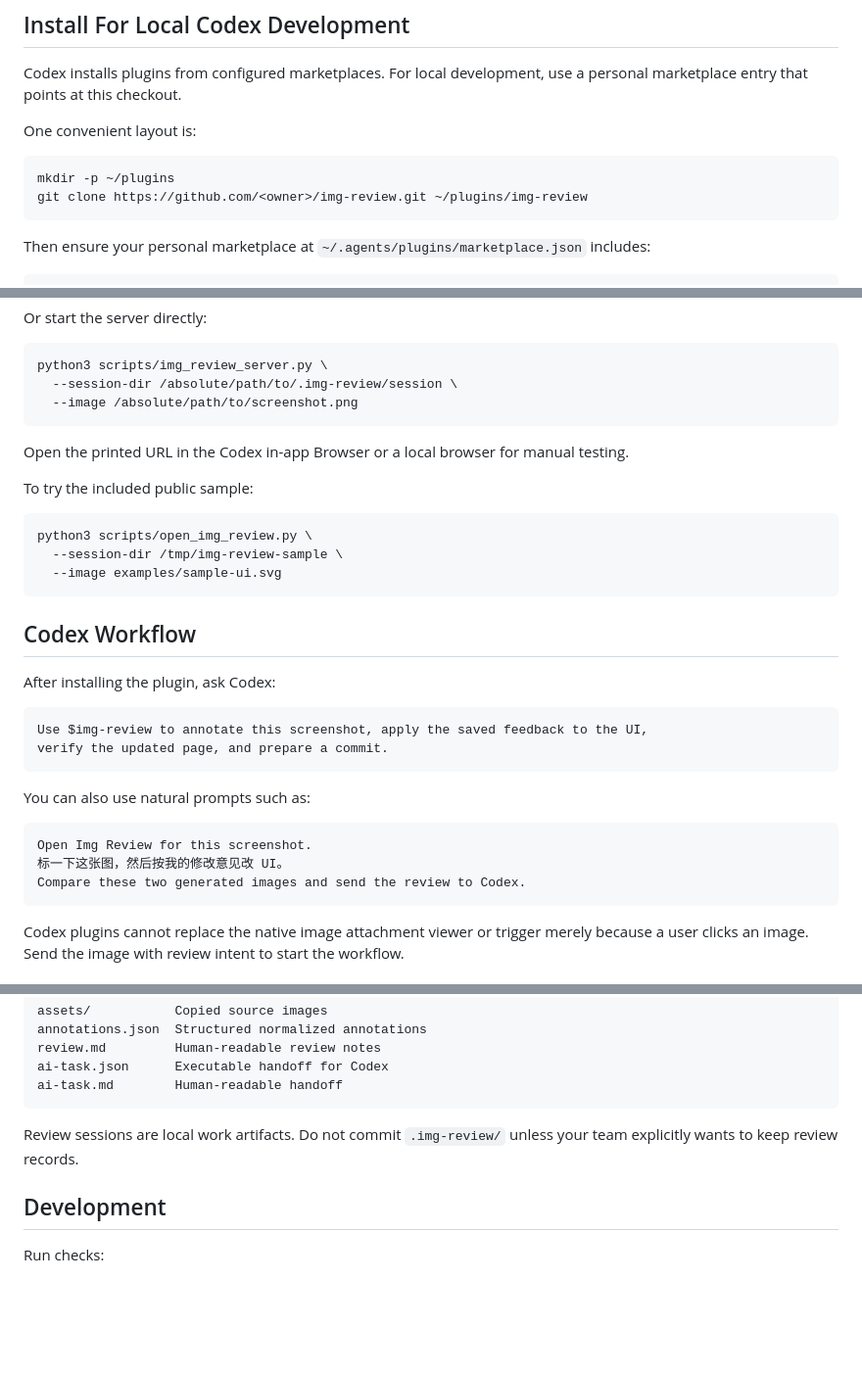
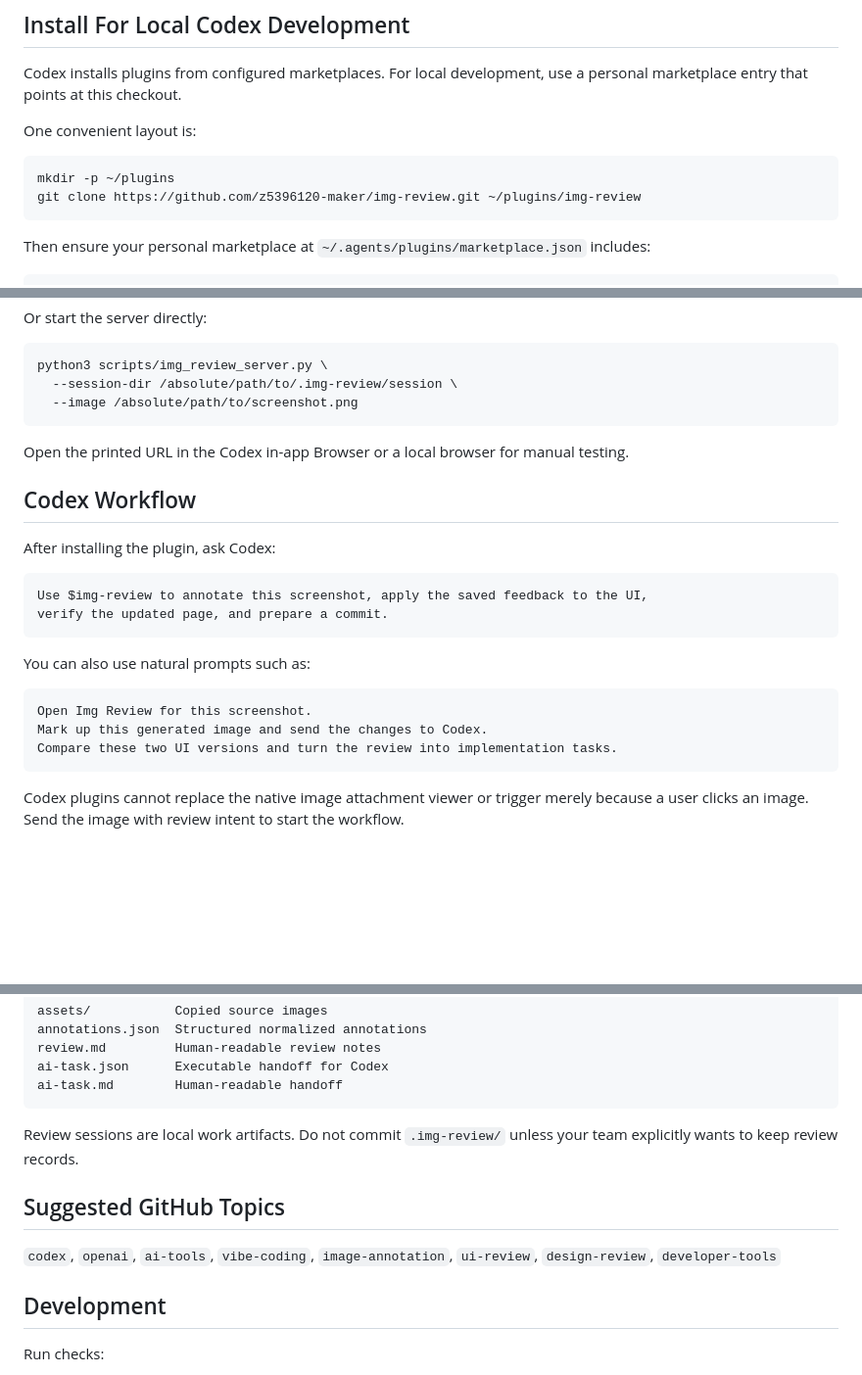
Before and after one commit to z5396120-maker/img-review, a Markdown page: README.md, 3 parts joined by grey strips. Shown at 98% size. GitHub-like rendering; blank space fills up the shorter version.

````diff
--- a/README.md
+++ b/README.md
@@ -35,7 +85,7 @@ One convenient layout is:
 
 ```bash
 mkdir -p ~/plugins
-git clone https://github.com/<owner>/img-review.git ~/plugins/img-review
+git clone https://github.com/z5396120-maker/img-review.git ~/plugins/img-review
 ```
 
 Then ensure your personal marketplace at `~/.agents/plugins/marketplace.json` includes:
@@ -92,14 +142,6 @@ python3 scripts/img_review_server.py \
 
 Open the printed URL in the Codex in-app Browser or a local browser for manual testing.
 
-To try the included public sample:
-
-```bash
-python3 scripts/open_img_review.py \
-  --session-dir /tmp/img-review-sample \
-  --image examples/sample-ui.svg
-```
-
 ## Codex Workflow
 
 After installing the plugin, ask Codex:
@@ -113,8 +155,8 @@ You can also use natural prompts such as:
 
 ```text
 Open Img Review for this screenshot.
-标一下这张图，然后按我的修改意见改 UI。
-Compare these two generated images and send the review to Codex.
+Mark up this generated image and send the changes to Codex.
+Compare these two UI versions and turn the review into implementation tasks.
 ```
 
 Codex plugins cannot replace the native image attachment viewer or trigger merely because a user clicks an image. Send the image with review intent to start the workflow.
@@ -132,6 +174,10 @@ ai-task.md        Human-readable handoff
 ```
 
 Review sessions are local work artifacts. Do not commit `.img-review/` unless your team explicitly wants to keep review records.
+
+## Suggested GitHub Topics
+
+`codex`, `openai`, `ai-tools`, `vibe-coding`, `image-annotation`, `ui-review`, `design-review`, `developer-tools`
 
 ## Development
 
````
Also changed, not shown: other parts of README.md (+54 -4 lines).
